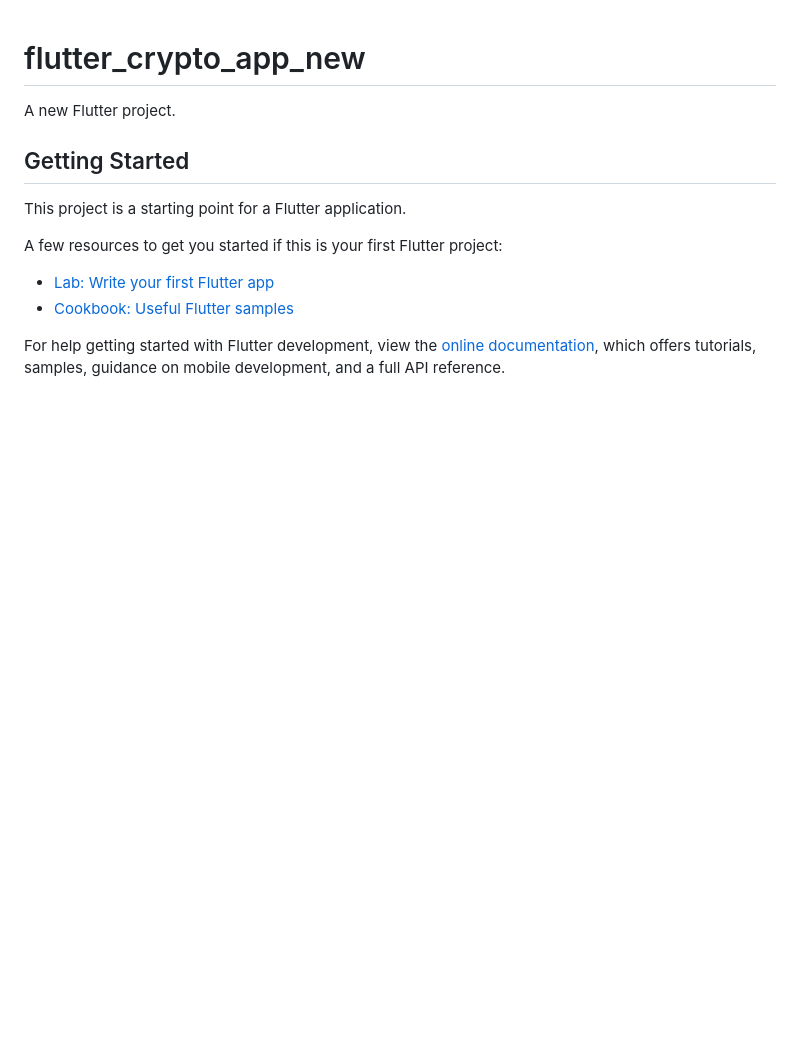
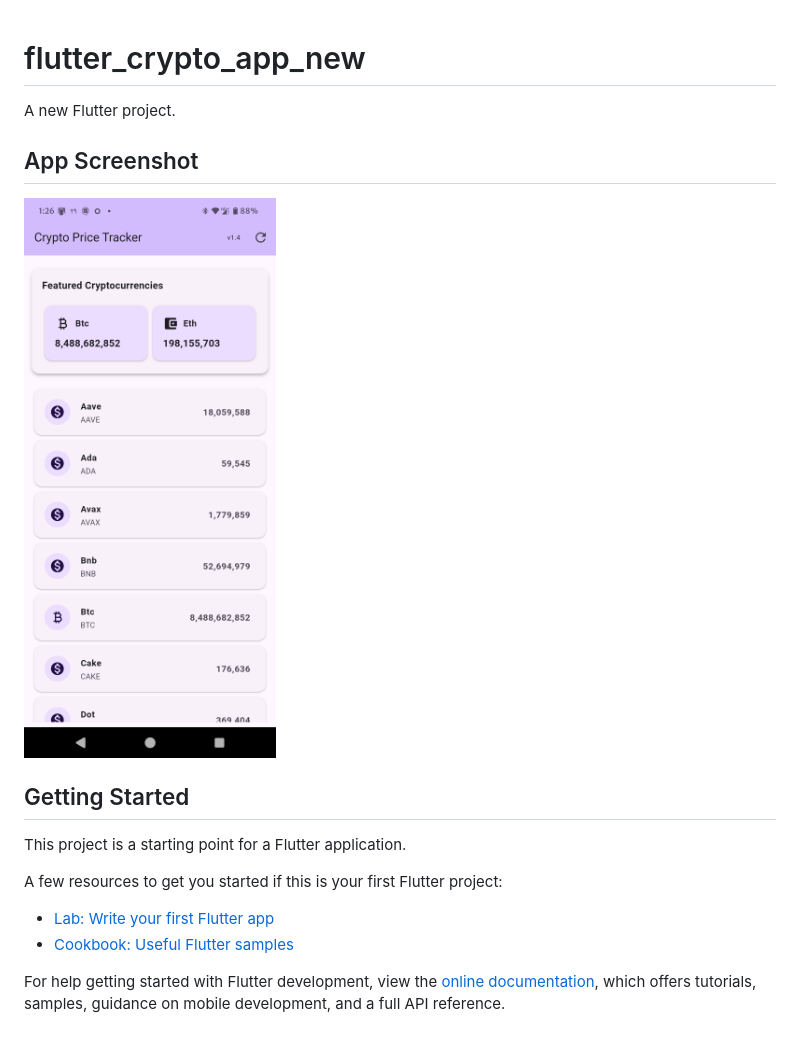
Before and after one commit to ghorbani-mohammad/Flutter-Crypto-Assets-Monitoring, a Markdown page: README.md, the part around the change. GitHub-like rendering; pictures changed too: Screenshot_20250519-132631_Crypto Price Tracker v1.4.png (added); blank space fills up the shorter version.

Commit message:
docs: add app screenshot to README

```diff
--- a/README.md
+++ b/README.md
@@ -1,6 +1,10 @@
 # flutter_crypto_app_new
 
 A new Flutter project.
+
+## App Screenshot
+
+![Crypto Price Tracker v1.4 Screenshot](Screenshot_20250519-132631_Crypto%20Price%20Tracker%20v1.4.png)
 
 ## Getting Started
 
```
